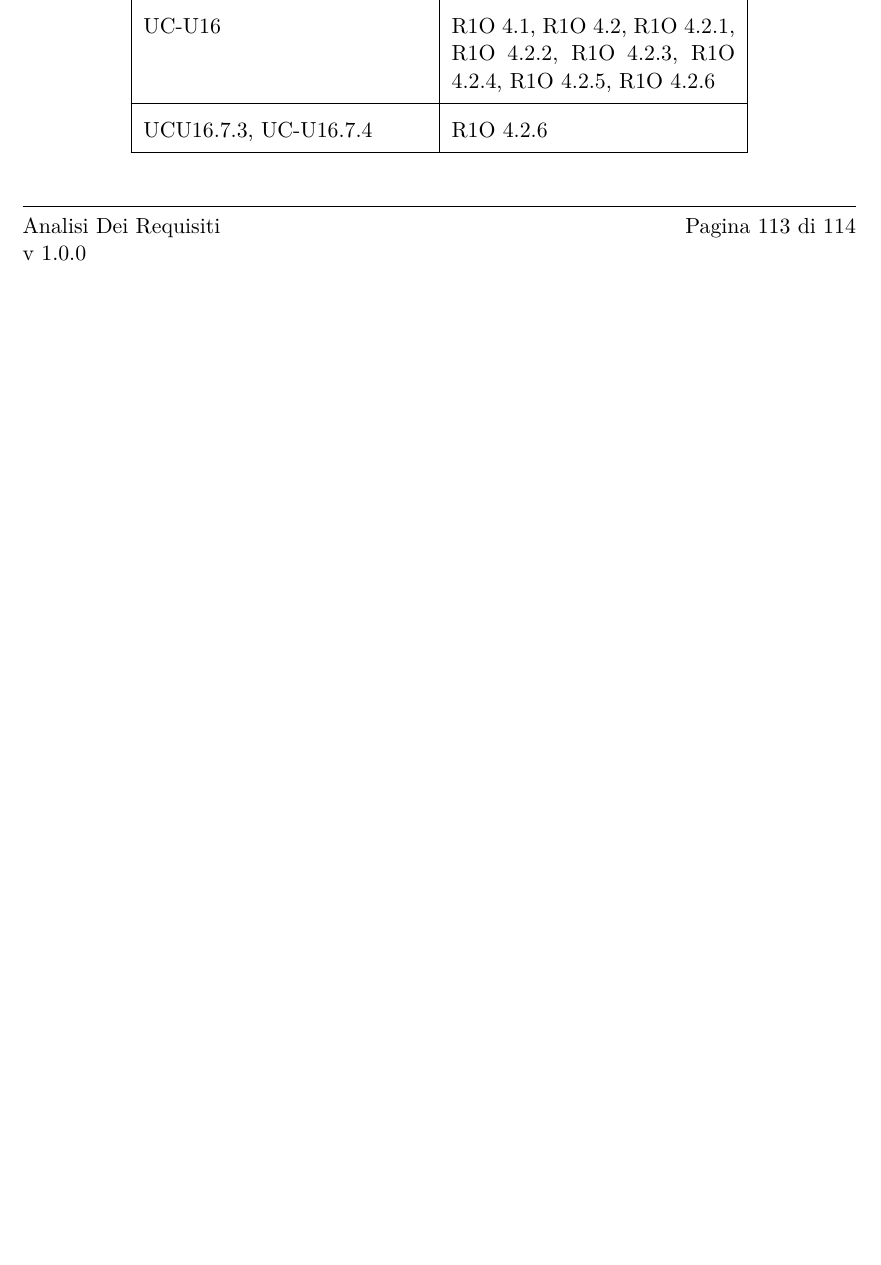
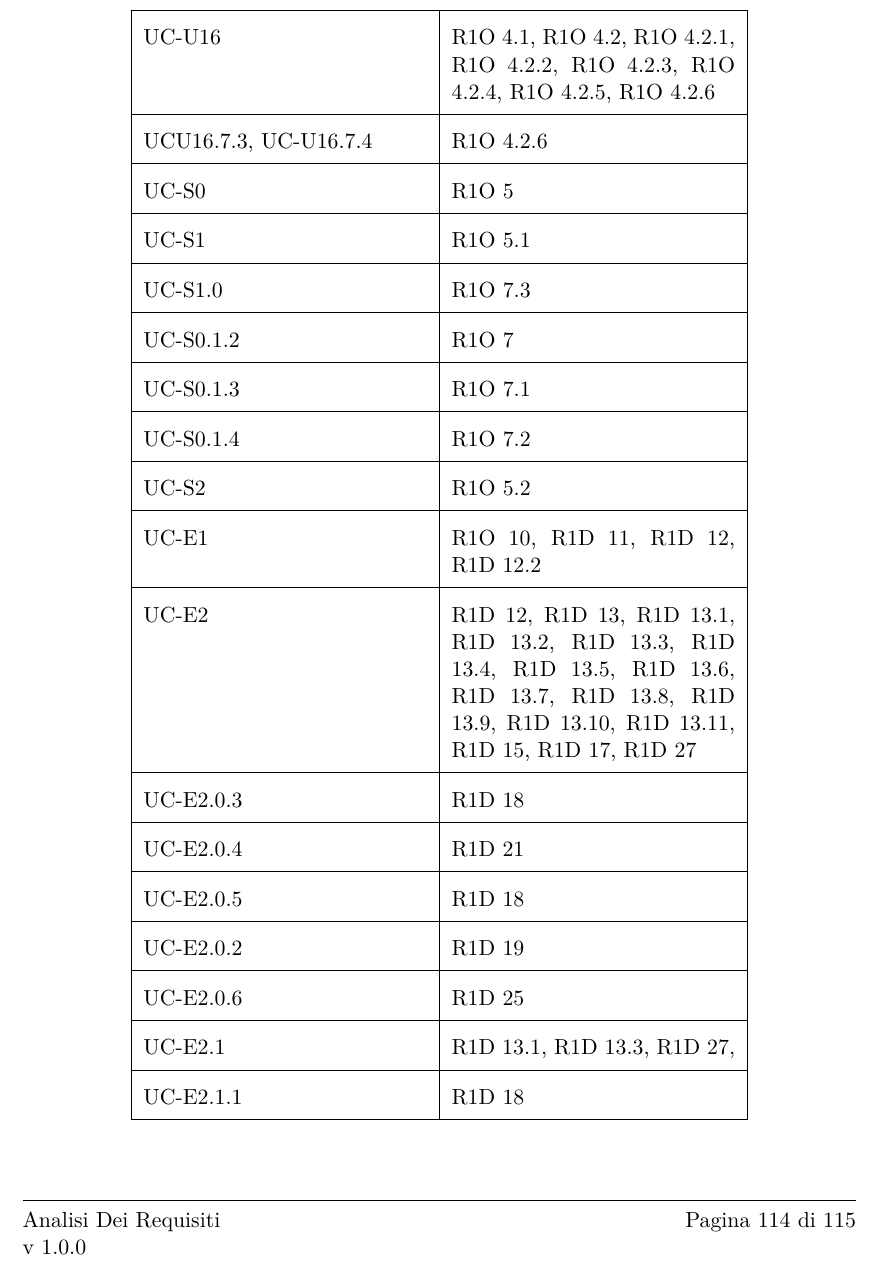
Before and after one commit to BugBusterSWE/documentation, a LaTeX document (RR/AnalisiDeiRequisiti/main.tex, which reads RR/AnalisiDeiRequisiti/res/sections/requisiti.tex): part of page 114 of 115 before the commit and part of page 115 of 116 after it, cut so that both start at the same text, the shorter picture padded with empty space. Compiled offline with pdfLaTeX.

Commit message:
Update requirements table

```diff
--- a/RR/AnalisiDeiRequisiti/res/sections/requisiti.tex
+++ b/RR/AnalisiDeiRequisiti/res/sections/requisiti.tex
@@ -350,6 +352,24 @@ L'applicazione offre una procedura di recupero che richiede l’inserimento dell
     UC-U16.7.1 & R1O 4.2.4  \\ \hline
     UC-U16 & R1O 4.1, R1O 4.2, R1O 4.2.1, R1O 4.2.2, R1O 4.2.3, R1O 4.2.4, R1O 4.2.5, R1O 4.2.6   \\ \hline
     UCU16.7.3, UC-U16.7.4 & R1O 4.2.6  \\ \hline
+    UC-S0 & R1O 5  \\ \hline
+    UC-S1 & R1O 5.1  \\ \hline
+    UC-S1.0 & R1O 7.3  \\ \hline
+    UC-S0.1.2 & R1O 7  \\ \hline
+    UC-S0.1.3 & R1O 7.1  \\ \hline
+    UC-S0.1.4 & R1O 7.2  \\ \hline
+    UC-S2 & R1O 5.2  \\ \hline
+    UC-E1 & R1O 10, R1D 11, R1D 12, R1D 12.2  \\ \hline
+    UC-E2 & R1D 12, R1D 13, R1D 13.1, R1D 13.2, R1D 13.3, R1D 13.4, R1D 13.5, R1D 13.6, R1D 13.7, R1D 13.8, R1D 13.9, R1D 13.10, R1D 13.11, R1D 15, R1D 17, R1D 27  \\ \hline
+    UC-E2.0.3 & R1D 18  \\ \hline
+    UC-E2.0.4 & R1D 21  \\ \hline
+    UC-E2.0.5 & R1D 18  \\ \hline
+    UC-E2.0.2 & R1D 19  \\ \hline
+    UC-E2.0.6 & R1D 25  \\ \hline
+    UC-E2.1 & R1D 13.1, R1D 13.3, R1D 27,   \\ \hline
+    UC-E2.1.1 & R1D 18  \\ \hline
+    UC-E2.1.2 & R1D 18  \\ \hline
+    UC-E2.2 & R1D 22  \\ \hline
     \end{longtable}
   \egroup
 \end{center}
```
Also changed, not shown: RR/AnalisiDeiRequisiti/res/sections/requisiti.tex (4 more changed lines).
